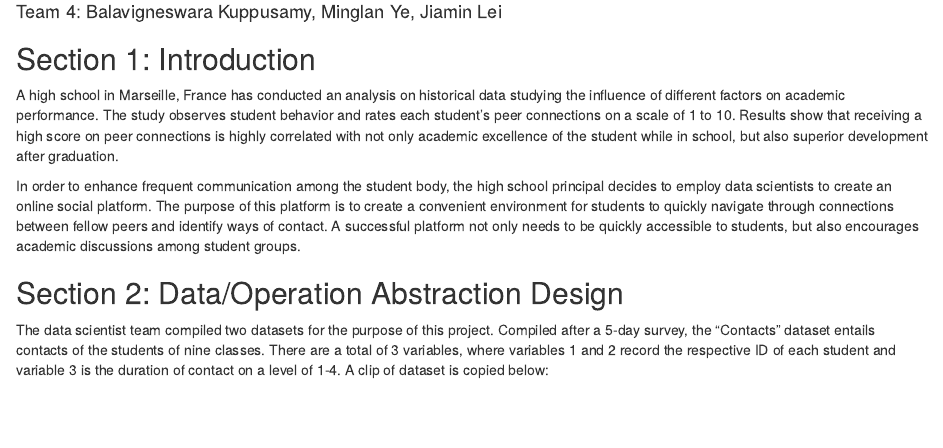
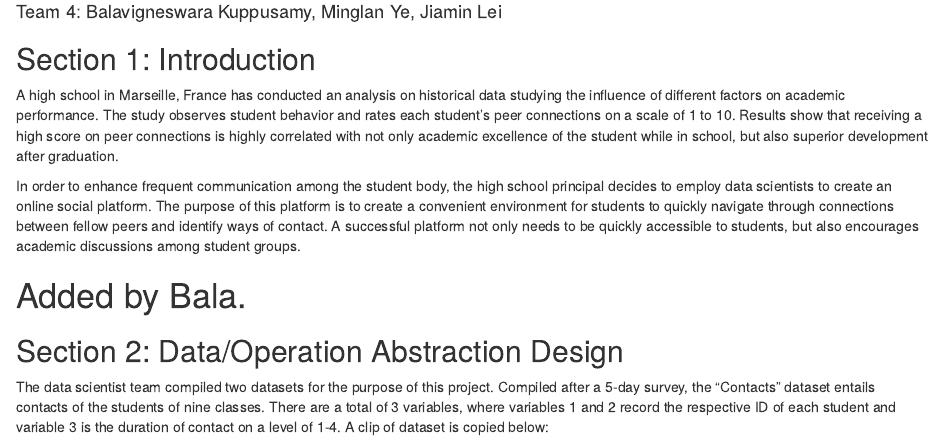
Before and after one commit to bala-kuppusamy/visual-design, an R Markdown document (network/Final Report.Rmd): the page in a window 1100 px wide, from 70 px down. Rendered offline with R 4.5, knitr and Pandoc, with nearby package versions; some code elsewhere in the file could not run offline.

Commit message:
Added a comment

```diff
--- a/network/Final Report.Rmd
+++ b/network/Final Report.Rmd
@@ -13,6 +13,8 @@ A high school in Marseille, France has conducted an analysis on historical data
 
 In order to enhance frequent communication among the student body, the high school principal decides to employ data scientists to create an online social platform. The purpose of this platform is to create a convenient environment for students to quickly navigate through connections between fellow peers and identify ways of contact. A successful platform not only needs to be quickly accessible to students, but also encourages academic discussions among student groups.
 
+
+# Added by Bala.
 
 ## Section 2: Data/Operation Abstraction Design
 
```
